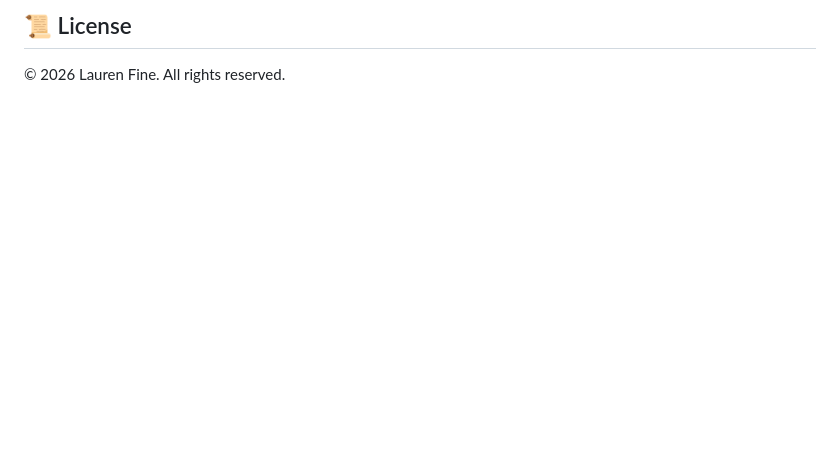
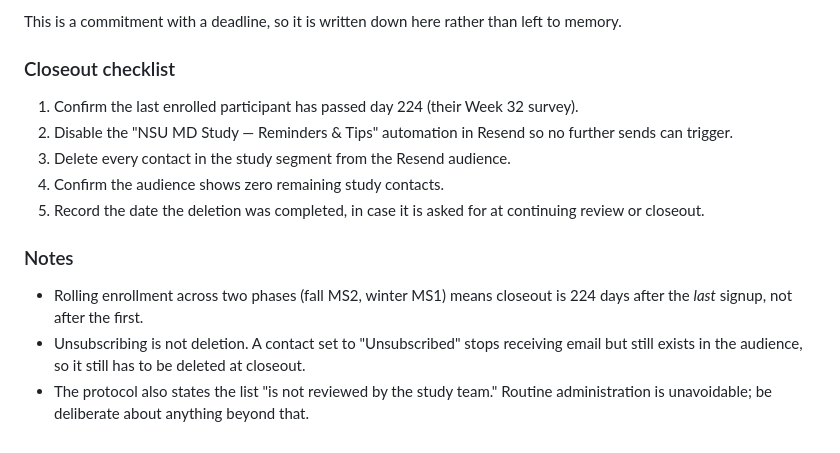
Before and after one commit to laurenmfine-coder/notebooklm-guide, a Markdown page: README.md, the part around one of its changes. Rendered like a GitHub page; blank space fills up the shorter version.

```diff
--- a/README.md
+++ b/README.md
@@ -150,4 +114,22 @@ Nova Southeastern University Dr. Kiran C. Patel College of Allopathic Medicine
 
-## 📜 License
+This is a commitment with a deadline, so it is written down here rather than left
+to memory.
 
-© 2026 Lauren Fine. All rights reserved.
+### Closeout checklist
+
+1. Confirm the last enrolled participant has passed day 224 (their Week 32 survey).
+2. Disable the "NSU MD Study — Reminders & Tips" automation in Resend so no further
+   sends can trigger.
+3. Delete every contact in the study segment from the Resend audience.
+4. Confirm the audience shows zero remaining study contacts.
+5. Record the date the deletion was completed, in case it is asked for at
+   continuing review or closeout.
+
+### Notes
+
+- Rolling enrollment across two phases (fall MS2, winter MS1) means closeout is
+  224 days after the *last* signup, not after the first.
+- Unsubscribing is not deletion. A contact set to "Unsubscribed" stops receiving
+  email but still exists in the audience, so it still has to be deleted at closeout.
+- The protocol also states the list "is not reviewed by the study team." Routine
+  administration is unavoidable; be deliberate about anything beyond that.
```
Also changed, not shown: other parts of README.md (+88 -124 lines).
